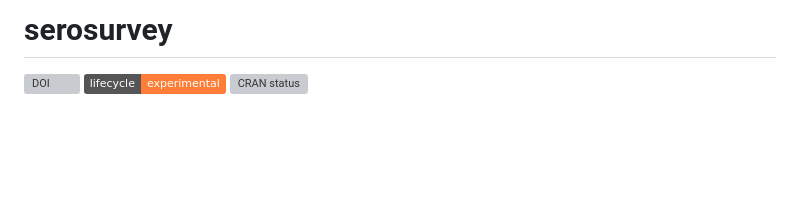
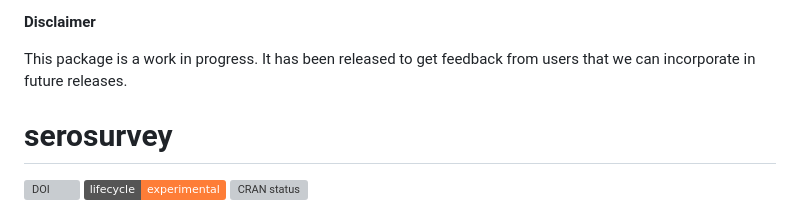
Before and after one commit to avallecam/serosurvey, a Markdown page: README.md, the part around the change printed below. Drawn GitHub-style; badges without logos; blank space fills up the shorter version; grey boxes are pictures that could not be loaded.

```diff
--- a/README.md
+++ b/README.md
@@ -1,5 +1,10 @@
 
 <!-- README.md is generated from README.Rmd. Please edit that file -->
+
+<br> **<span style="color: red;">Disclaimer</span>**
+
+This package is a work in progress. It has been released to get feedback
+from users that we can incorporate in future releases.
 
 # serosurvey
 
```
Also changed, not shown: other parts of README.md (+15 -11 lines), man/figures/README-unnamed-chunk-10-1.png, man/figures/README-unnamed-chunk-14-1.png, 3 other files.
